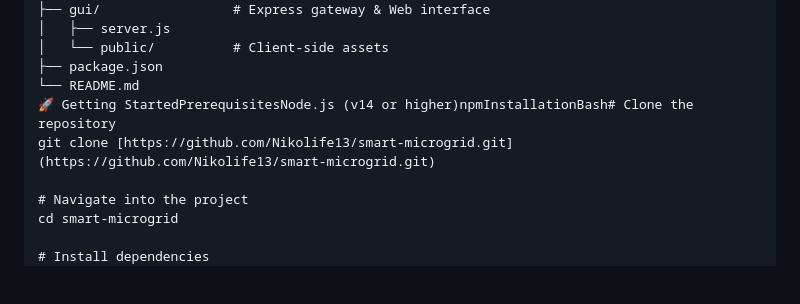
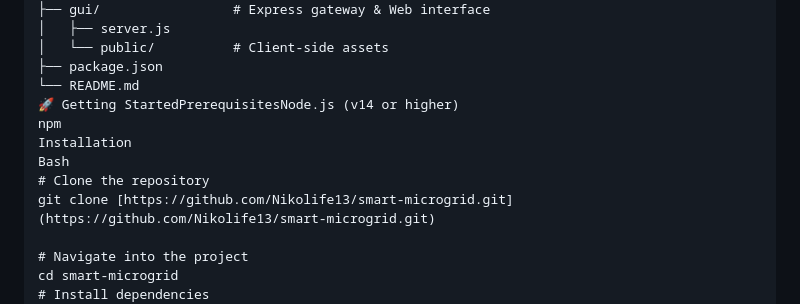
Before and after one commit to Nikolife13/smart-microgrid, a Markdown page: README.md, the part around one of its changes. Rendered like a GitHub page; blank space fills up the shorter version.

```diff
--- a/README.md
+++ b/README.md
@@ -34,11 +34,14 @@ smart-microgrid/
 │   └── public/          # Client-side assets
 ├── package.json
 └── README.md
-🚀 Getting StartedPrerequisitesNode.js (v14 or higher)npmInstallationBash# Clone the repository
+🚀 Getting StartedPrerequisitesNode.js (v14 or higher)
+npm
+Installation
+Bash
+# Clone the repository
 git clone [https://github.com/Nikolife13/smart-microgrid.git](https://github.com/Nikolife13/smart-microgrid.git)
 
 # Navigate into the project
 cd smart-microgrid
-
 # Install dependencies
 npm install
```
Also changed, not shown: other parts of README.md (+39 -1 lines).
